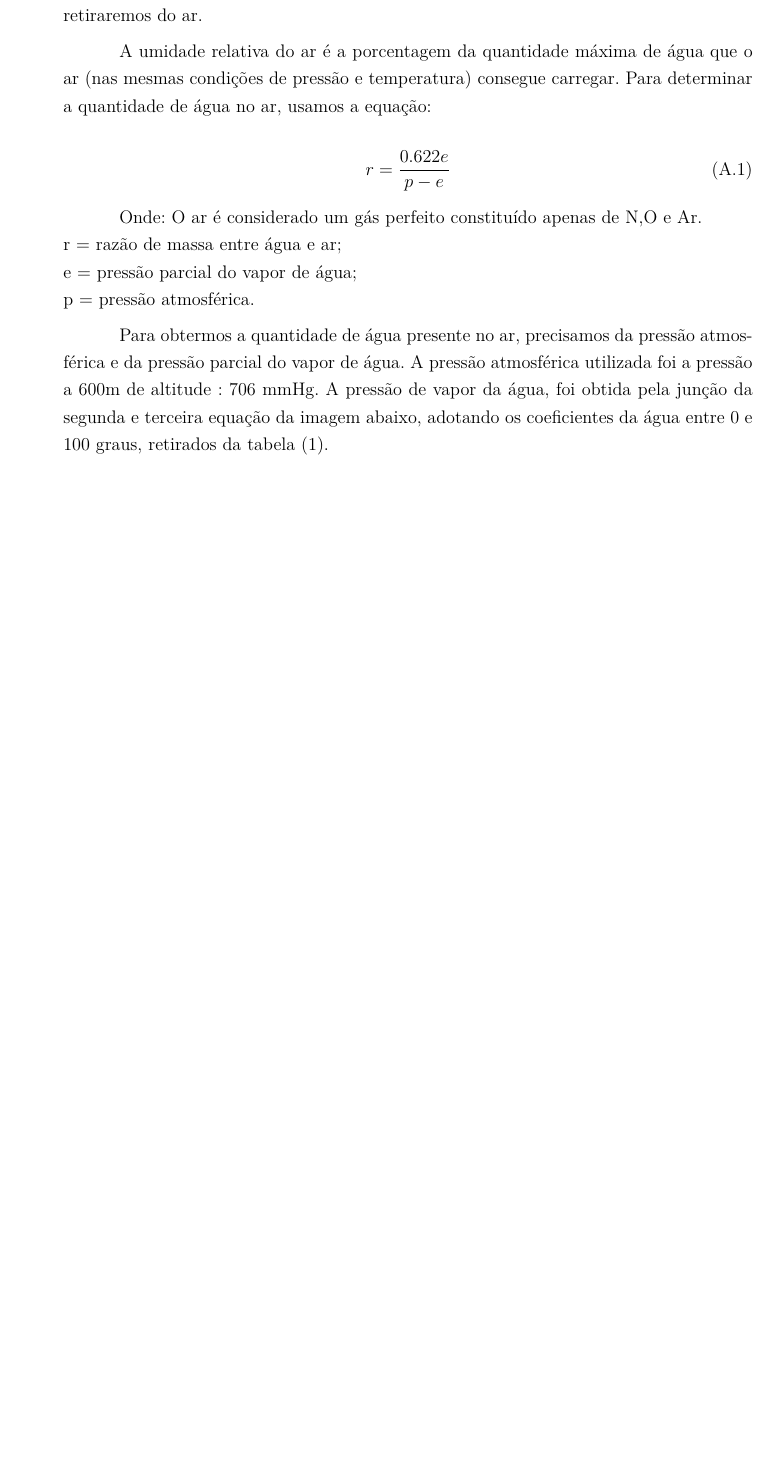
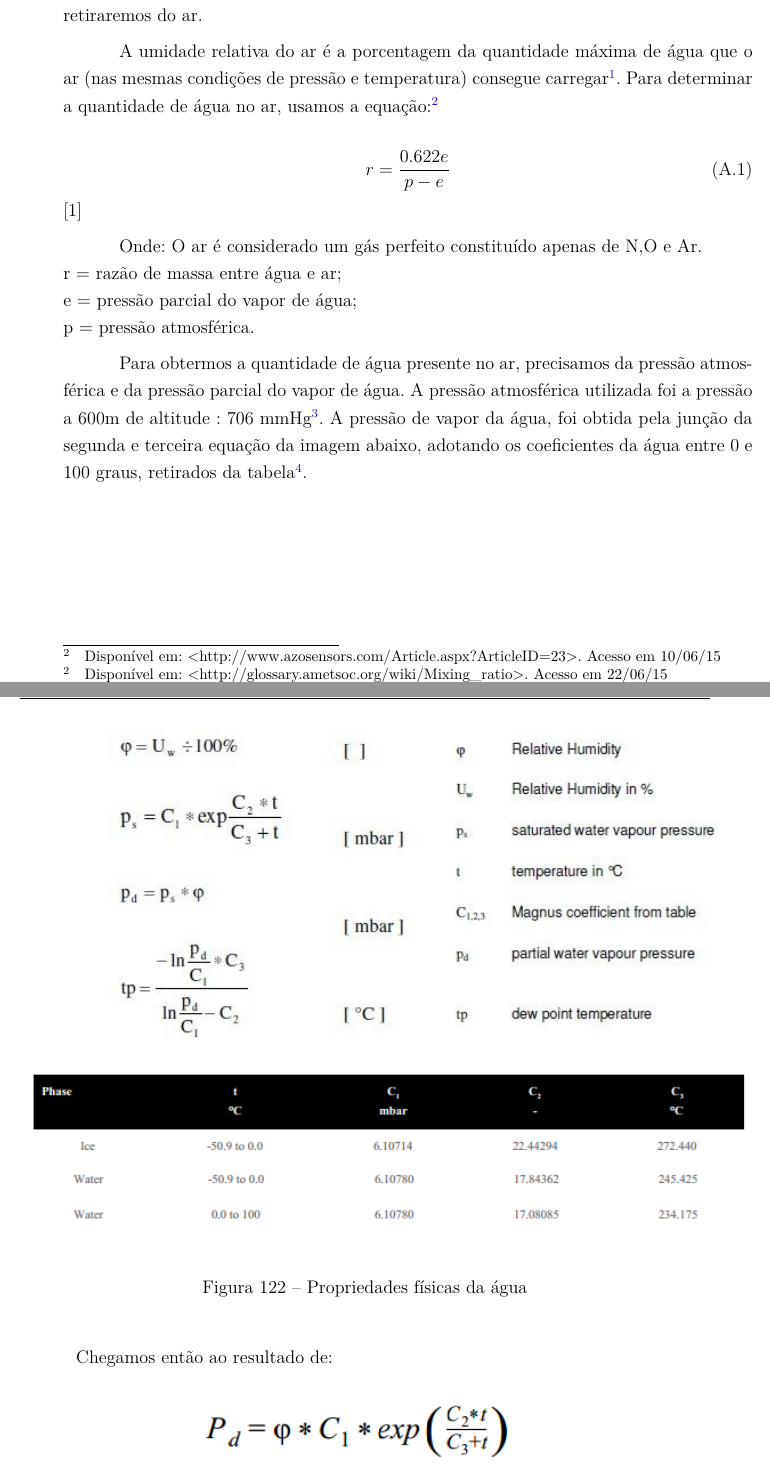
Before and after one commit to italopaiva/PA31-PI1, a LaTeX thesis (pa31.tex, which reads editaveis/estimativa_producao_agua.tex): part of page 169 of 203 before the commit and two parts of pages 169 and 170 of 205 after it, the two joined at a grey line, cut so that both start at the same text, the shorter picture padded with empty space. Compiled offline with pdfLaTeX; a LaTeX package or settings file that is missing is left out.

Commit message:
adicionado estimativa producao da agua

```diff
--- a/editaveis/estimativa_producao_agua.tex
+++ b/editaveis/estimativa_producao_agua.tex
@@ -6,12 +6,14 @@ Para a determinação da a temperatura e umidade do ar de saída, utilizaremos a
 para determinar, numa aproximação razoável, quantidade de água que retiraremos do ar.
 
 A umidade relativa do ar é a porcentagem da quantidade máxima de água que o ar (nas mesmas
-condições de pressão e temperatura) consegue carregar.
-Para determinar a quantidade de água no ar, usamos a equação:
+condições de pressão e temperatura) consegue carregar\footnotemark.
+Para determinar a quantidade de água no ar, usamos a equação:\footnotemark
+\footnotetext{Disponível em: <http://www.azosensors.com/Article.aspx{?}ArticleID{=}23>. Acesso em 10/06/15}
+\footnotetext{Disponível em: <http://glossary.ametsoc.org/wiki/Mixing\_ratio>. Acesso em 22/06/15}
 
 \begin{equation}
  r = \frac{0.622e}{p - e}
-\end{equation}
+\end{equation}[1]
 
 Onde: O ar é considerado um gás perfeito constituído apenas de N,O e Ar.\\
 r = razão de massa entre água e ar;\\
@@ -19,6 +21,24 @@ e = pressão parcial do vapor de água;\\
 p = pressão atmosférica.
 
 Para obtermos a quantidade de água presente no ar, precisamos da pressão atmosférica e da
-pressão parcial do vapor de água. A pressão atmosférica utilizada foi a pressão a 600m de altitude : 706
-mmHg. A pressão de vapor da água, foi obtida pela junção da segunda e terceira equação da imagem
-abaixo, adotando os coeficientes da água entre 0 e 100 graus, retirados da tabela (1).
+pressão parcial do vapor de água. A pressão atmosférica utilizada foi a pressão a 600m de altitude : 706 mmHg\footnotemark. A pressão de vapor da água, foi obtida pela junção da segunda e terceira equação da imagem
+abaixo, adotando os coeficientes da água entre 0 e 100 graus, retirados da tabela\footnotemark.
+\footnotetext{Disponível em: <http://www.azosensors.com/Article.aspx{?}ArticleID{=}23>. Acesso em 10/06/15}
+\footnotetext{Disponívek em: <http://www.engineeringtoolbox.com/airaltitudedensityvolume\_
+195.html> Acesso 22/06/15}
+\begin{figure}[!h]
+    \centering
+    \includegraphics[scale = 1]{editaveis/figuras/tabela_calculo}
+    \label{dados_agua}
+    \caption[Propriedades físicas da água]{Propriedades físicas da água}
+   \end{figure}
+   \FloatBarrier
+
+Chegamos então ao resultado de:
+\begin{figure}[!h]
+    \centering
+    \includegraphics[scale = 1]{editaveis/figuras/eq_1calculo}
+    \label{eq1_calculo}
+    \caption[Equação Pd]{[2]}
+   \end{figure}
+   \FloatBarrier
@@ -24,0 +61,2 @@ abaixo, adotando os coeficientes da água entre 0 e 100 graus, retirados da tabe
+   \end{figure}
+   \FloatBarrier
```
Also changed, not shown: editaveis/figuras/calculo.png (added), editaveis/figuras/diferenca.png (added), editaveis/figuras/eq_1calculo.png (added), editaveis/figuras/fluxo_agua.png (added), editaveis/figuras/fluxo_ar.png (added), editaveis/figuras/fluxo_entrada.png (added), editaveis/figuras/razao_volumetrica.png (added), editaveis/figuras/tabela_calculo.png (added), editaveis/estimativa_producao_agua.tex (57 more changed lines).
